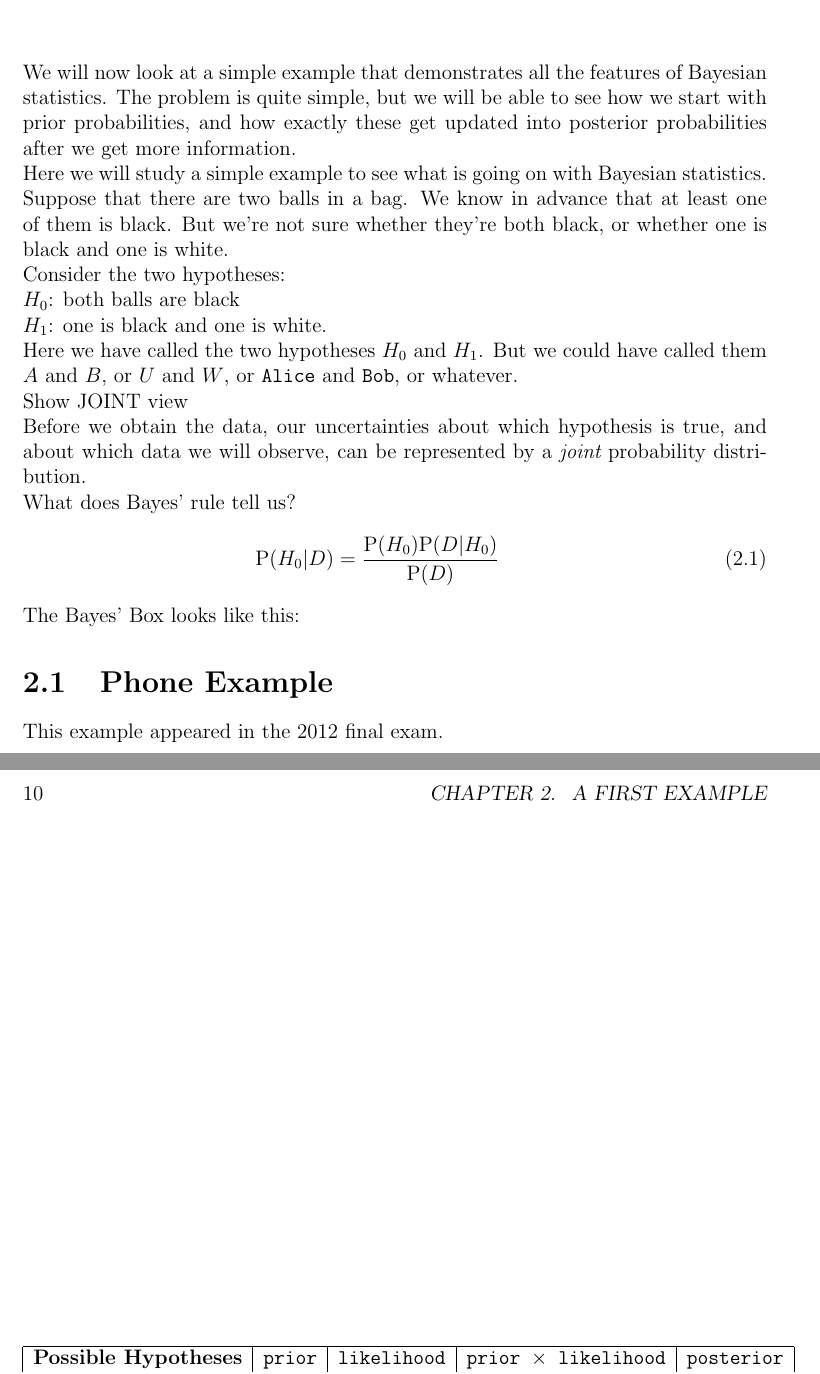
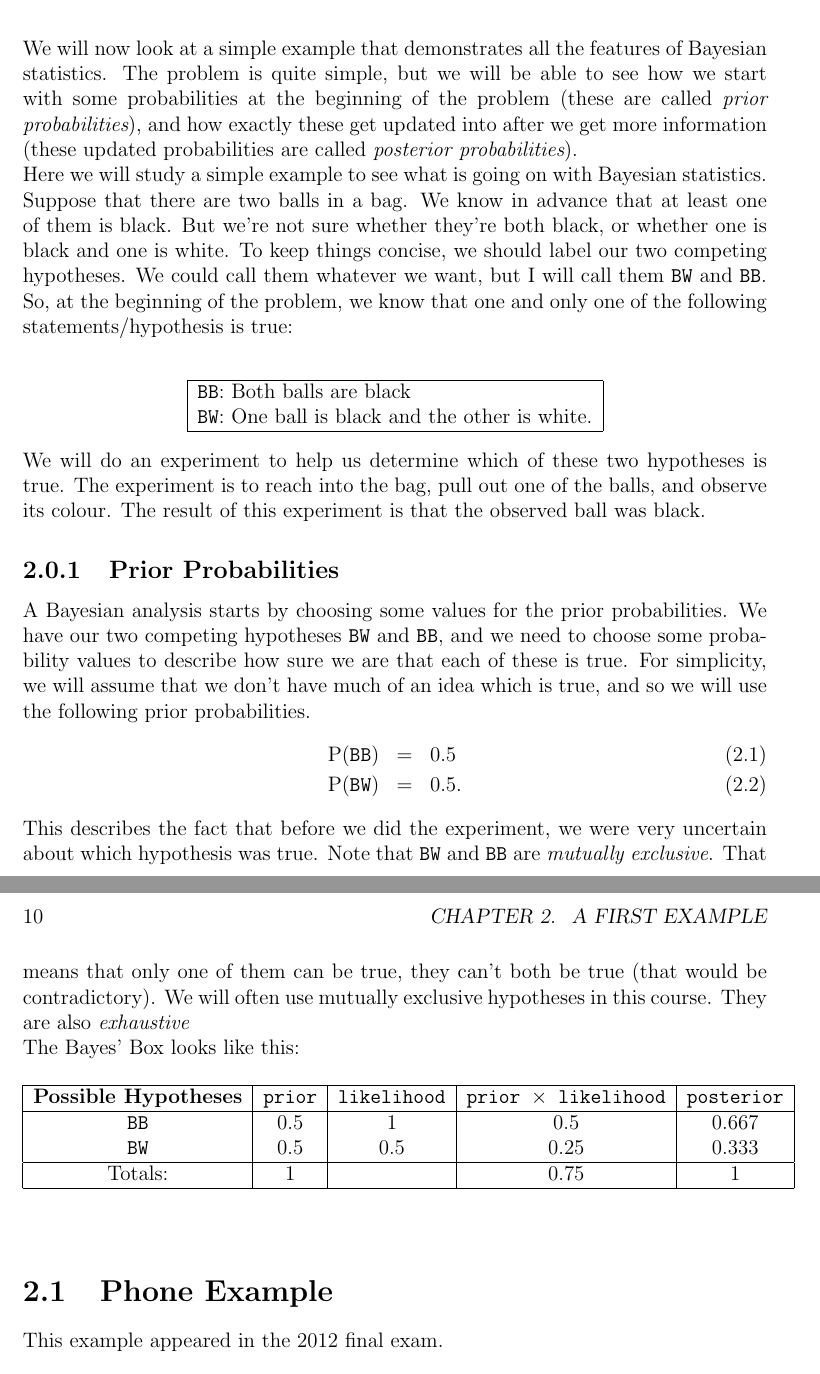
Before and after one commit to eggplantbren/STATS331, a LaTeX thesis (main.tex, which reads first_example.tex, macros.tex): two parts of pages 9 and 10 of 27, joined at a grey line, cut so that both start at the same text. Compiled offline with pdfLaTeX.

Commit message:
BB/BW example writing

```diff
--- a/first_example.tex
+++ b/first_example.tex
@@ -1,44 +1,49 @@
 \chapter{A First Example}
 We will now look at a simple example that demonstrates all the features of
 Bayesian statistics. The problem is quite simple, but we will be able to see
-how we start with prior probabilities, and how exactly these get updated
-into posterior probabilities after we get more information.
-
+how we start with some probabilities at the beginning of the problem (these are
+called {\it prior probabilities}), and how exactly these get updated
+into after we get more information (these updated probabilities are called
+{\it posterior probabilities}).
 
 Here we will study a simple example to see what is going on with Bayesian
 statistics. Suppose that there are two balls in a bag. We know in advance
 that at least one of them is black. But we're not sure whether they're both
-black, or whether one is black and one is white.
+black, or whether one is black and one is white. To keep things concise, we
+should label our two competing hypotheses. We could call them whatever we want,
+but I will call them \bw~and \bb. So, at the beginning of the problem, we know
+that one and only one of the following statements/hypothesis is true:\\
 
-Consider the two hypotheses:
-
-$H_0$: both balls are black\\
-$H_1$: one is black and one is white.
-
-Here we have called the two hypotheses $H_0$ and $H_1$. But we could have
-called them $A$ and $B$, or $U$ and $W$, or {\tt Alice} and {\tt Bob}, or
-whatever.
-
-
-Show JOINT view
-
-Before we obtain the data, our uncertainties about which hypothesis is true,
-and about which data we will observe, can be represented by a {\it joint}
-probability distribution.
-
-\begin{table}
 \begin{center}
-\begin{tabular}{|c|c|c|}
+\begin{tabular}{|l|}
 \hline
+\bb: Both balls are black\\
+\bw: One ball is black and the other is white.\\
 \hline
 \end{tabular}
 \end{center}
-\end{table}
 
-What does Bayes' rule tell us?
+We will do an experiment to help us determine which of these two hypotheses is
+true. The experiment is to reach into the bag, pull out one of the balls, and
+observe its colour. The result of this experiment is that the observed ball was
+black.
+
+\subsection{Prior Probabilities}
+A Bayesian analysis starts by choosing some values for the prior probabilities.
+We have our two competing hypotheses \bw~and \bb, and we need to choose some
+probability values to describe how sure we are that each of these is true.
+For simplicity, we will assume that we don't have much of an idea which is true,
+and so we will use the following prior probabilities.
 \begin{eqnarray}
-\pr(H_0 | D) = \frac{\pr(H_0)\pr(D|H_0)}{\pr(D)}
+\pr(\bb) &=& 0.5\\
+\pr(\bw) &=& 0.5.
 \end{eqnarray}
+This describes the fact that before we did the experiment, we were very
+uncertain about which hypothesis was true. Note that \bw~and \bb~are
+{\it mutually exclusive}. That means that only one of
+them can be true, they can't both be true (that would be contradictory). We will
+often use mutually exclusive hypotheses in this course. They are also
+{\it exhaustive}
 
 
 
--- a/macros.tex
+++ b/macros.tex
@@ -1 +1,3 @@
 \newcommand{\pr}{\textnormal{P}}
+\newcommand{\bw}{\texttt{BW}}
+\newcommand{\bb}{\texttt{BB}}
```
